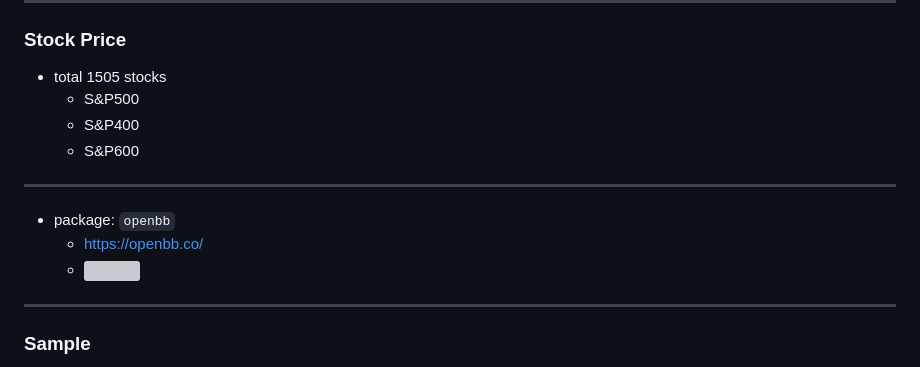
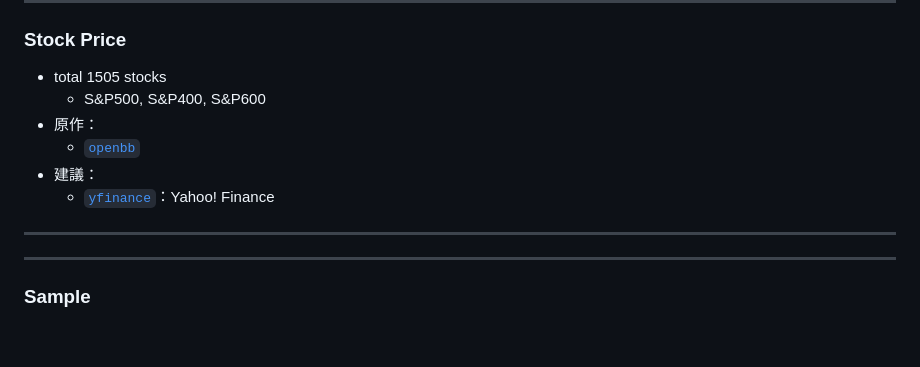
Before and after one commit to KuiMing/gpt-invention, a Markdown page: slides.md, the part around the change. Rendered like a GitHub page; blank space fills up the shorter version; grey boxes are pictures that could not be loaded.

Commit message:
stock price source

```diff
--- a/slides.md
+++ b/slides.md
@@ -28,15 +28,16 @@ Start from here!
 
 ### Stock Price
 - total 1505 stocks
-    - S&P500
-    - S&P400
-    - S&P600
+    - S&P500, S&P400, S&P600
+- 原作：
+    - [`openbb`](https://openbb.co/)
+- 建議：
+    - [`yfinance`](https://finance.yahoo.com/)：Yahoo! Finance
 
 ----
 
-- package: `openbb`
-    - https://openbb.co/
-    - ![](https://hackmd.io/_uploads/BktMtfN1a.png)
+<!-- .slide: data-background="https://hackmd.io/_uploads/BktMtfN1a.png" -->
+
 
 ---
 
```
